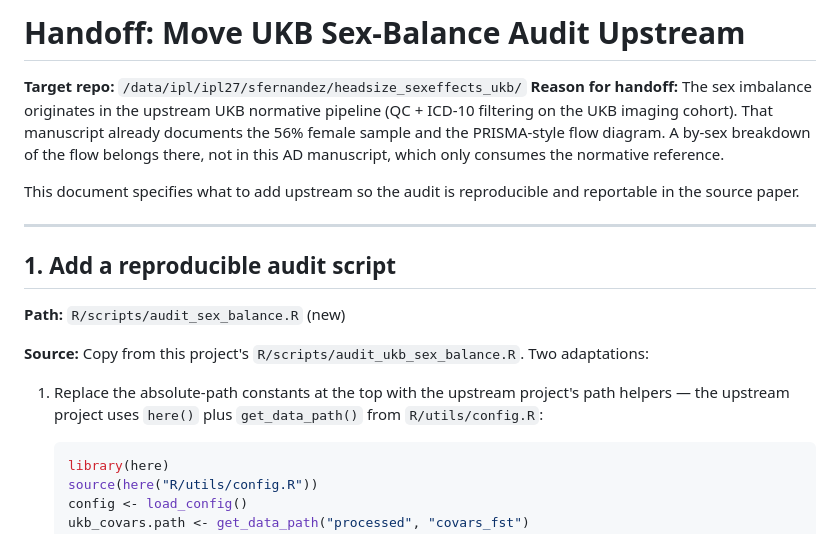
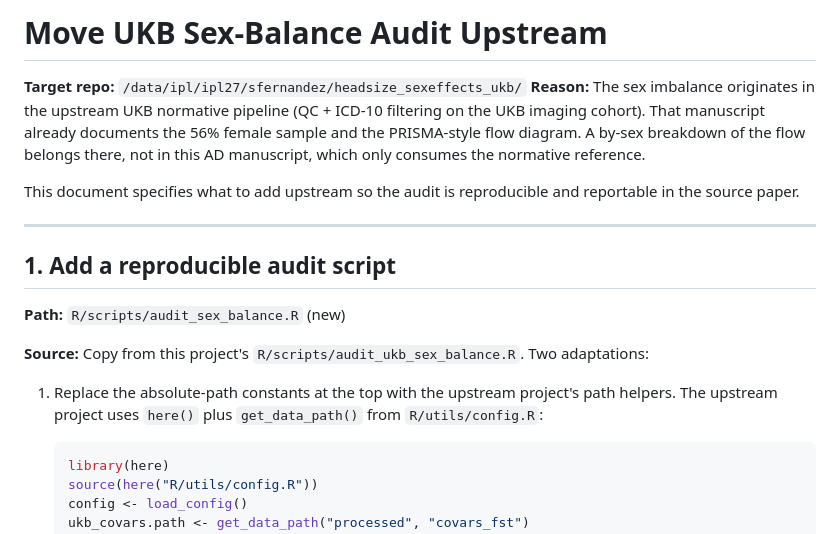
Before and after one commit to soffiafdz/hvr-cvr-mediation, a Markdown page: docs/audit_ukb_sex_balance_upstream.md, the part around one of its changes. Rendered like a GitHub page.

Commit message:
Rename UKB upstream audit plan to audit_ukb_sex_balance_upstream.md

````diff
--- a/docs/upstream_ukb_audit_handoff.md
+++ b/docs/audit_ukb_sex_balance_upstream.md
@@ -1,7 +1,7 @@
-# Handoff: Move UKB Sex-Balance Audit Upstream
+# Move UKB Sex-Balance Audit Upstream
 
 **Target repo:** `/data/ipl/ipl27/sfernandez/headsize_sexeffects_ukb/`
-**Reason for handoff:** The sex imbalance originates in the upstream UKB
+**Reason:** The sex imbalance originates in the upstream UKB
 normative pipeline (QC + ICD-10 filtering on the UKB imaging cohort).
 That manuscript already documents the 56% female sample and the
 PRISMA-style flow diagram. A by-sex breakdown of the flow belongs there,
@@ -20,7 +20,7 @@ and reportable in the source paper.
 `R/scripts/audit_ukb_sex_balance.R`. Two adaptations:
 
 1. Replace the absolute-path constants at the top with the upstream
-   project's path helpers — the upstream project uses `here()` plus
+   project's path helpers. The upstream project uses `here()` plus
    `get_data_path()` from `R/utils/config.R`:
 
    ```r
````
Also changed, not shown: other parts of docs/audit_ukb_sex_balance_upstream.md (+2 -2 lines), docs/audit_ukb_sex_balance.md (+1 -1 lines).
